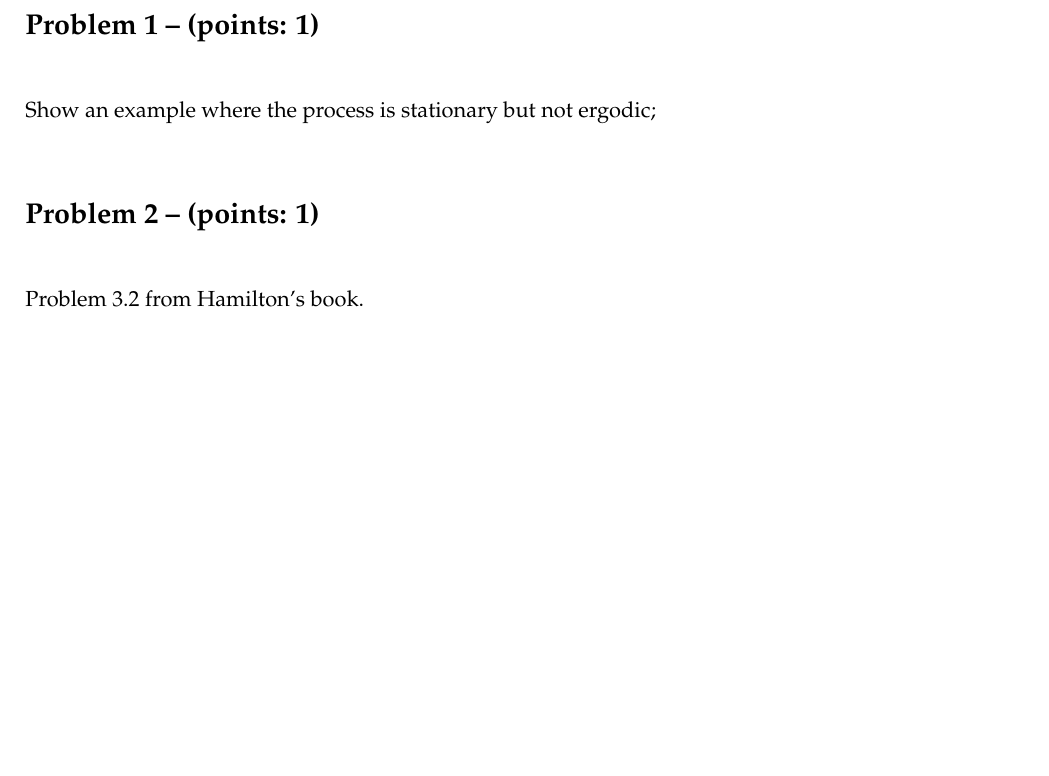
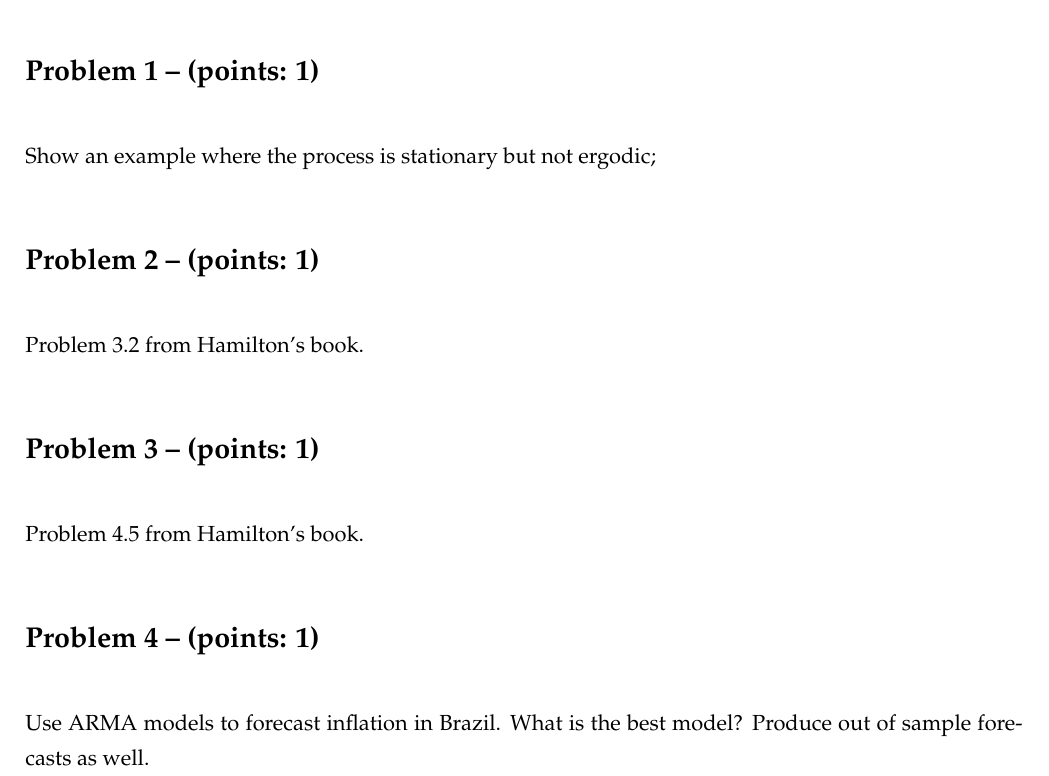
Before and after one commit to epge-classes/econometrics-fgv-2025, a LaTeX problem sheet (problem_sets/PS2/problem_set_2.tex): part of the page, cut so that both start at the same text, the shorter picture padded with empty space. Compiled offline with pdfLaTeX.

Commit message:
Started problem set 2.

```diff
--- a/problem_sets/PS2/problem_set_2.tex
+++ b/problem_sets/PS2/problem_set_2.tex
@@ -53,5 +53,11 @@ Show an example where the process is stationary but not ergodic;
 \problem{1}
 Problem 3.2 from Hamilton's book.
 
+\problem{1}
+Problem 4.5 from Hamilton's book.
+
+\problem{1}
+Use ARMA models to forecast inflation in Brazil. What is the best model? Produce out of sample forecasts as well.
+
 
 \end{document}
```
